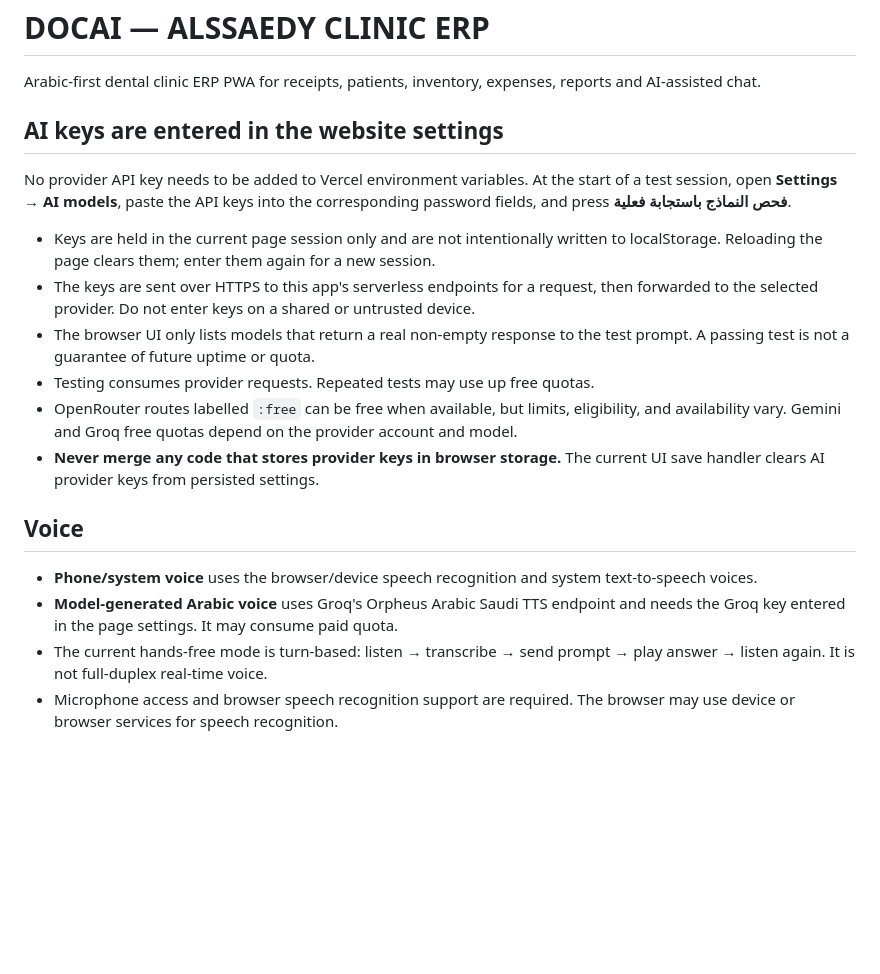
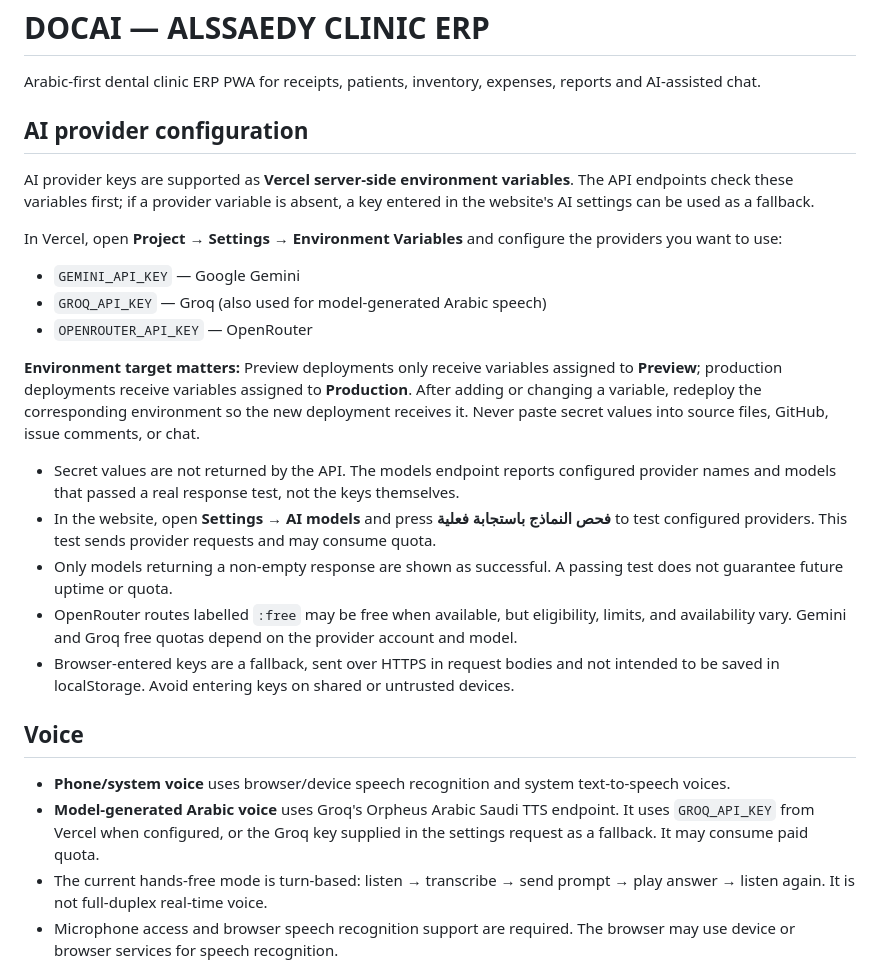
Before and after one commit to Alssaedy50/DOCAI, a Markdown page: README.md, the part around one of its changes. GitHub-like rendering; blank space fills up the shorter version.

```diff
--- a/README.md
+++ b/README.md
@@ -2,21 +2,28 @@
 
 Arabic-first dental clinic ERP PWA for receipts, patients, inventory, expenses, reports and AI-assisted chat.
 
-## AI keys are entered in the website settings
+## AI provider configuration
 
-No provider API key needs to be added to Vercel environment variables. At the start of a test session, open **Settings → AI models**, paste the API keys into the corresponding password fields, and press **فحص النماذج باستجابة فعلية**.
+AI provider keys are supported as **Vercel server-side environment variables**. The API endpoints check these variables first; if a provider variable is absent, a key entered in the website's AI settings can be used as a fallback.
 
-- Keys are held in the current page session only and are not intentionally written to localStorage. Reloading the page clears them; enter them again for a new session.
-- The keys are sent over HTTPS to this app's serverless endpoints for a request, then forwarded to the selected provider. Do not enter keys on a shared or untrusted device.
-- The browser UI only lists models that return a real non-empty response to the test prompt. A passing test is not a guarantee of future uptime or quota.
-- Testing consumes provider requests. Repeated tests may use up free quotas.
-- OpenRouter routes labelled `:free` can be free when available, but limits, eligibility, and availability vary. Gemini and Groq free quotas depend on the provider account and model.
-- **Never merge any code that stores provider keys in browser storage.** The current UI save handler clears AI provider keys from persisted settings.
+In Vercel, open **Project → Settings → Environment Variables** and configure the providers you want to use:
+
+- `GEMINI_API_KEY` — Google Gemini
+- `GROQ_API_KEY` — Groq (also used for model-generated Arabic speech)
+- `OPENROUTER_API_KEY` — OpenRouter
+
+**Environment target matters:** Preview deployments only receive variables assigned to **Preview**; production deployments receive variables assigned to **Production**. After adding or changing a variable, redeploy the corresponding environment so the new deployment receives it. Never paste secret values into source files, GitHub, issue comments, or chat.
+
+- Secret values are not returned by the API. The models endpoint reports configured provider names and models that passed a real response test, not the keys themselves.
+- In the website, open **Settings → AI models** and press **فحص النماذج باستجابة فعلية** to test configured providers. This test sends provider requests and may consume quota.
+- Only models returning a non-empty response are shown as successful. A passing test does not guarantee future uptime or quota.
+- OpenRouter routes labelled `:free` may be free when available, but eligibility, limits, and availability vary. Gemini and Groq free quotas depend on the provider account and model.
+- Browser-entered keys are a fallback, sent over HTTPS in request bodies and not intended to be saved in localStorage. Avoid entering keys on shared or untrusted devices.
 
 ## Voice
 
-- **Phone/system voice** uses the browser/device speech recognition and system text-to-speech voices.
-- **Model-generated Arabic voice** uses Groq's Orpheus Arabic Saudi TTS endpoint and needs the Groq key entered in the page settings. It may consume paid quota.
+- **Phone/system voice** uses browser/device speech recognition and system text-to-speech voices.
+- **Model-generated Arabic voice** uses Groq's Orpheus Arabic Saudi TTS endpoint. It uses `GROQ_API_KEY` from Vercel when configured, or the Groq key supplied in the settings request as a fallback. It may consume paid quota.
 - The current hands-free mode is turn-based: listen → transcribe → send prompt → play answer → listen again. It is not full-duplex real-time voice.
 - Microphone access and browser speech recognition support are required. The browser may use device or browser services for speech recognition.
 
```
Also changed, not shown: other parts of README.md (+16 -24 lines).
